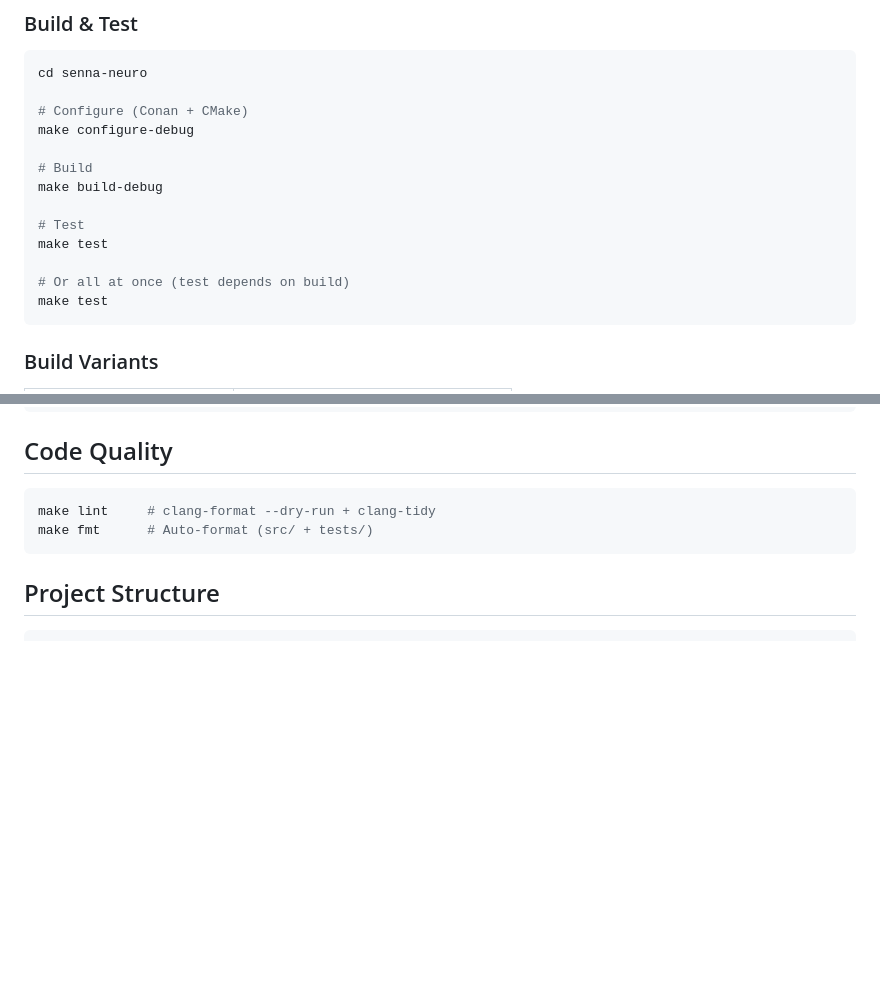
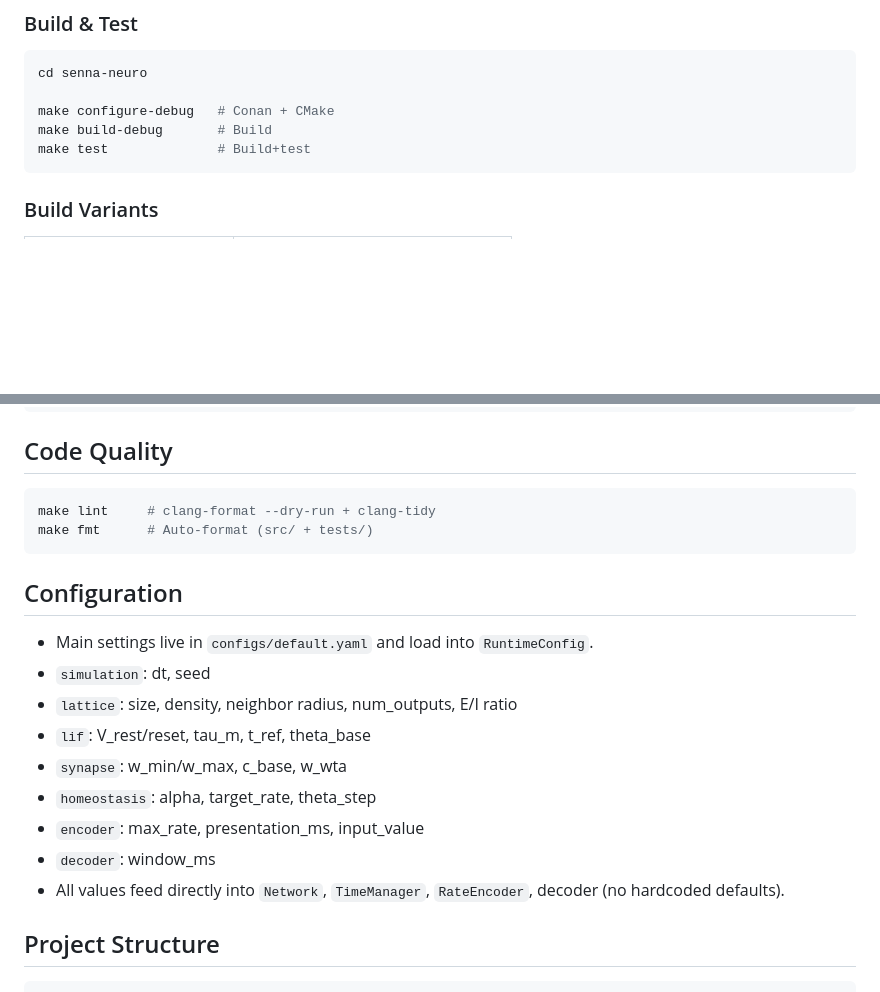
Before and after one commit to senna-neuro-platform/senna-neuro, a Markdown page: README.md, 2 parts joined by grey strips. Drawn GitHub-style; blank space fills up the shorter version.

````diff
--- a/README.md
+++ b/README.md
@@ -46,17 +41,9 @@ for classification (MNIST, target accuracy >85%).
 ```bash
 cd senna-neuro
 
-# Configure (Conan + CMake)
-make configure-debug
-
-# Build
-make build-debug
-
-# Test
-make test
-
-# Or all at once (test depends on build)
-make test
+make configure-debug   # Conan + CMake
+make build-debug       # Build
+make test              # Build+test
 ```
 
 ### Build Variants
@@ -86,6 +73,18 @@ make ps       # Service status
 make lint     # clang-format --dry-run + clang-tidy
 make fmt      # Auto-format (src/ + tests/)
 ```
+
+## Configuration
+
+- Main settings live in `configs/default.yaml` and load into `RuntimeConfig`.
+- `simulation`: dt, seed
+- `lattice`: size, density, neighbor radius, num_outputs, E/I ratio
+- `lif`: V_rest/reset, tau_m, t_ref, theta_base
+- `synapse`: w_min/w_max, c_base, w_wta
+- `homeostasis`: alpha, target_rate, theta_step
+- `encoder`: max_rate, presentation_ms, input_value
+- `decoder`: window_ms
+- All values feed directly into `Network`, `TimeManager`, `RateEncoder`, decoder (no hardcoded defaults).
 
 ## Project Structure
 
````
Also changed, not shown: other parts of README.md (+31 -33 lines).
